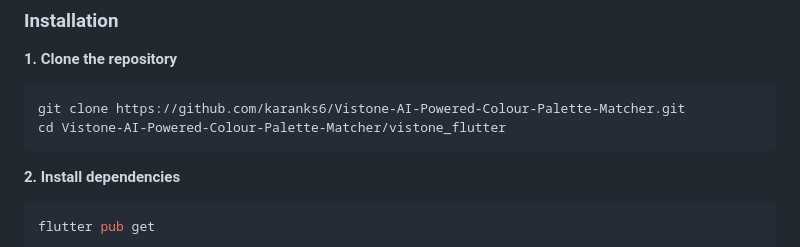
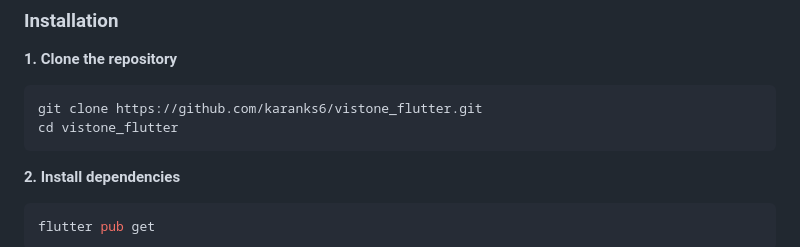
Before and after one commit to karanks6/vistone_flutter, a Markdown page: README.md, the part around the change. GitHub-like rendering.

````diff
--- a/README.md
+++ b/README.md
@@ -321,8 +321,8 @@ vistone_flutter/
 
 **1. Clone the repository**
 ```bash
-git clone https://github.com/karanks6/Vistone-AI-Powered-Colour-Palette-Matcher.git
-cd Vistone-AI-Powered-Colour-Palette-Matcher/vistone_flutter
+git clone https://github.com/karanks6/vistone_flutter.git
+cd vistone_flutter
 ```
 
 **2. Install dependencies**
````
